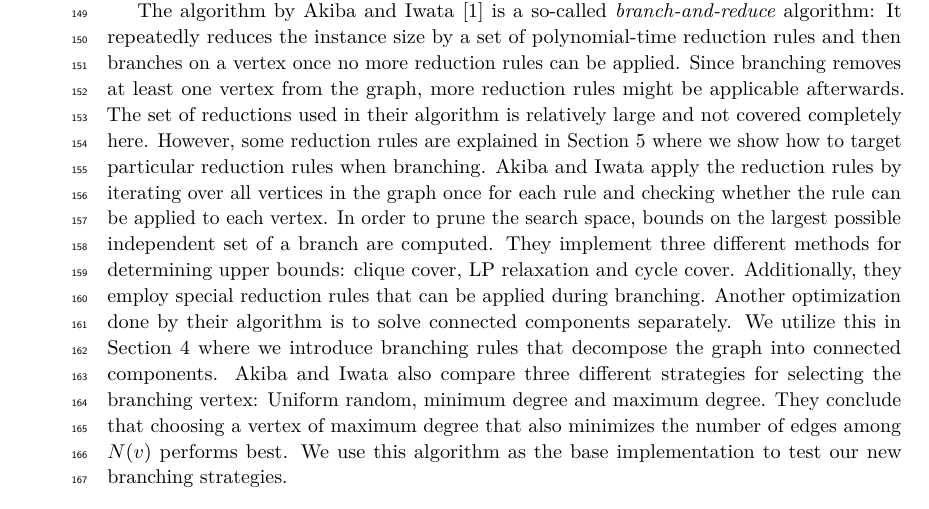
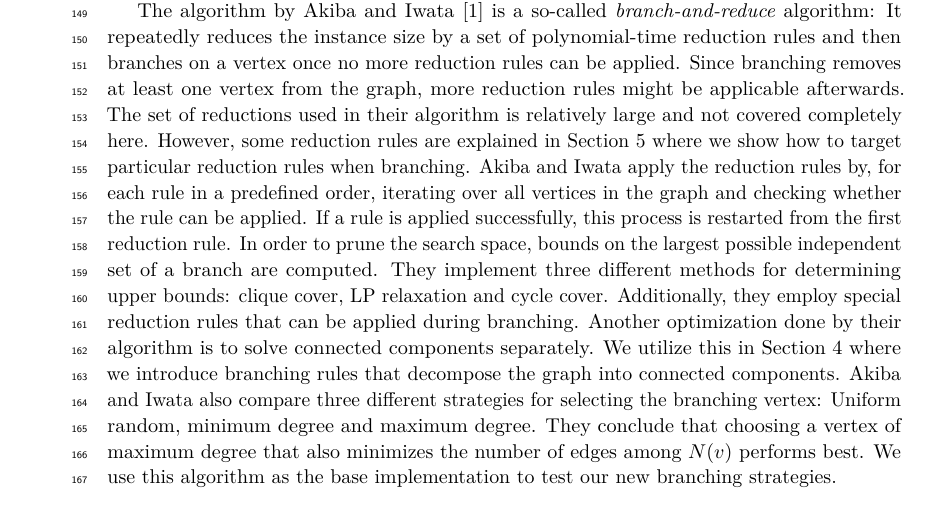
Before and after one commit to Hespian/CutBranching, a LaTeX paper (SEA_Paper/sea_branching.tex): part of page 4 of 22, cut so that both start at the same text. Compiled offline with pdfLaTeX.

Commit message:
Better explain how reduction rules are applied

```diff
--- a/SEA_Paper/sea_branching.tex
+++ b/SEA_Paper/sea_branching.tex
@@ -284,9 +284,11 @@ from the graph, more reduction rules might be applicable afterwards. The
 set of reductions used in their algorithm is relatively large and not covered
 completely here. However, some reduction rules are explained in
 Section~\ref{sec:reduction_branching} where we show how to target particular reduction
-rules when branching. Akiba and Iwata apply the reduction rules by iterating over all
-vertices in the graph once for each rule and checking whether the rule
-can be applied to each vertex. In order to prune the search space, bounds on the largest
+rules when branching. Akiba and Iwata apply the reduction rules by, for each
+rule in a predefined order, iterating over all
+vertices in the graph and checking whether the rule
+can be applied. If a rule is applied successfully, this process is
+restarted from the first reduction rule. In order to prune the search space, bounds on the largest
 possible independent set of a branch are computed. They implement three different
 methods for determining upper bounds: clique cover, LP relaxation and cycle
 cover. Additionally, they employ special reduction rules that can be applied
```
